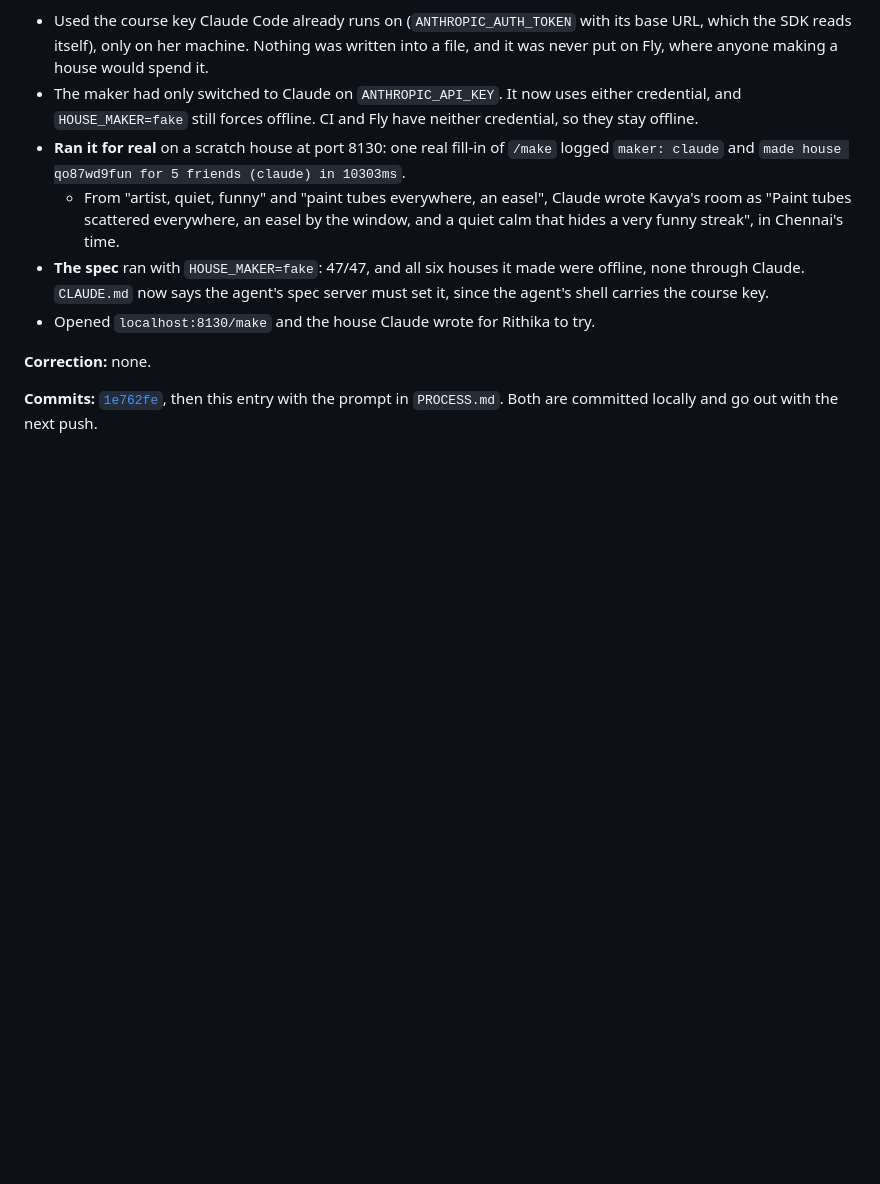
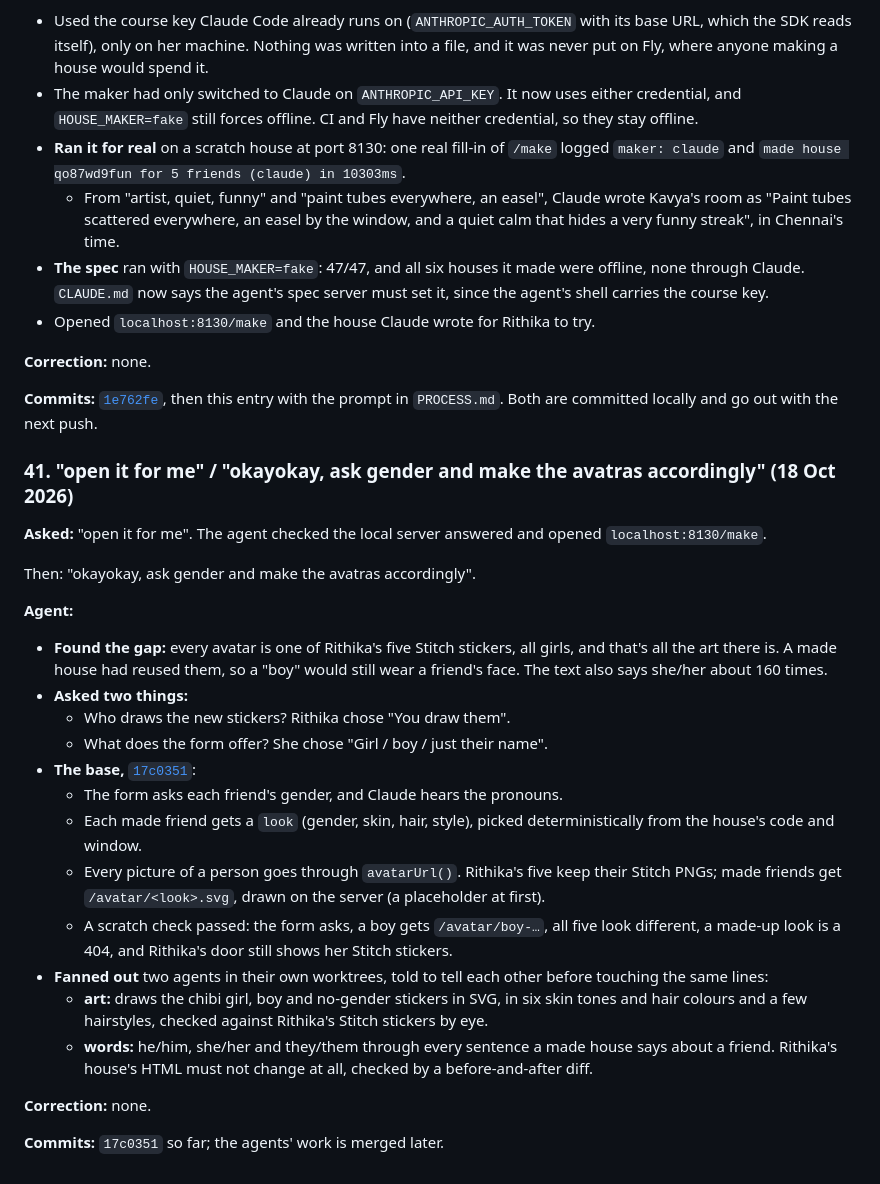
Before and after one commit to comp4020-agentic-coding-studio/comp4020-final-rithikanallaparaju16, a Markdown page: doc/process-log.md, the part around the change. Rendered like a GitHub page; blank space fills up the shorter version.

Commit message:
Log asking gender and starting the avatar and words work
Co-Authored-By: Claude Opus 5.5 <noreply@anthropic.com>

```diff
--- a/doc/process-log.md
+++ b/doc/process-log.md
@@ -2132,3 +2132,41 @@ trust you w my key".
 **Commits:** [`1e762fe`](https://github.com/comp4020-agentic-coding-studio/comp4020-final-rithikanallaparaju16/commit/1e762fe),
 then this entry with the prompt in `PROCESS.md`. Both are committed locally
 and go out with the next push.
+
+### 41. "open it for me" / "okayokay, ask gender and make the avatras accordingly" (18 Oct 2026)
+
+**Asked:** "open it for me". The agent checked the local server answered
+and opened `localhost:8130/make`.
+
+Then: "okayokay, ask gender and make the avatras accordingly".
+
+**Agent:**
+- **Found the gap:** every avatar is one of Rithika's five Stitch stickers,
+  all girls, and that's all the art there is. A made house had reused them,
+  so a "boy" would still wear a friend's face. The text also says she/her
+  about 160 times.
+- **Asked two things:**
+  - Who draws the new stickers? Rithika chose "You draw them".
+  - What does the form offer? She chose "Girl / boy / just their name".
+- **The base,** [`17c0351`](https://github.com/comp4020-agentic-coding-studio/comp4020-final-rithikanallaparaju16/commit/17c0351):
+  - The form asks each friend's gender, and Claude hears the pronouns.
+  - Each made friend gets a `look` (gender, skin, hair, style), picked
+    deterministically from the house's code and window.
+  - Every picture of a person goes through `avatarUrl()`. Rithika's five
+    keep their Stitch PNGs; made friends get `/avatar/<look>.svg`, drawn on
+    the server (a placeholder at first).
+  - A scratch check passed: the form asks, a boy gets `/avatar/boy-…`, all
+    five look different, a made-up look is a 404, and Rithika's door still
+    shows her Stitch stickers.
+- **Fanned out** two agents in their own worktrees, told to tell each other
+  before touching the same lines:
+  - **art:** draws the chibi girl, boy and no-gender stickers in SVG, in
+    six skin tones and hair colours and a few hairstyles, checked against
+    Rithika's Stitch stickers by eye.
+  - **words:** he/him, she/her and they/them through every sentence a made
+    house says about a friend. Rithika's house's HTML must not change at
+    all, checked by a before-and-after diff.
+
+**Correction:** none.
+
+**Commits:** `17c0351` so far; the agents' work is merged later.
```
